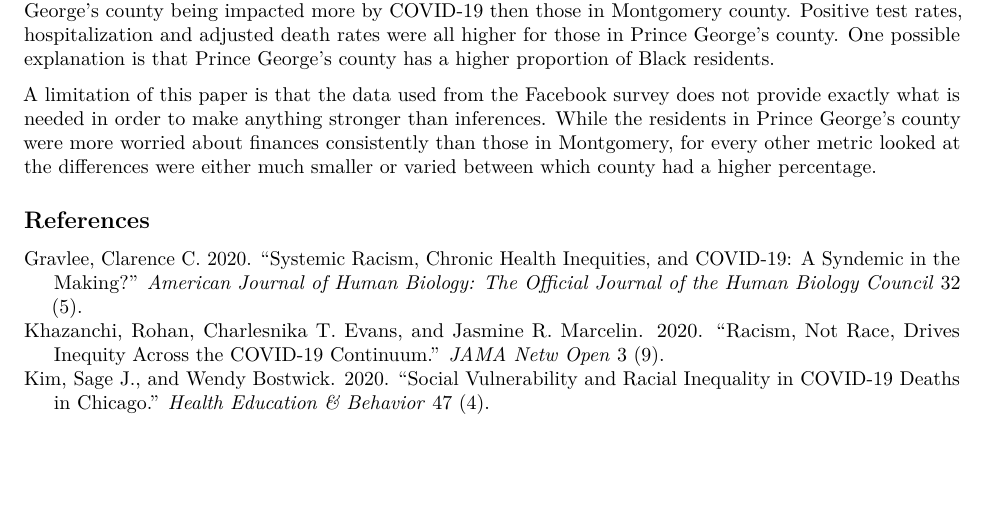
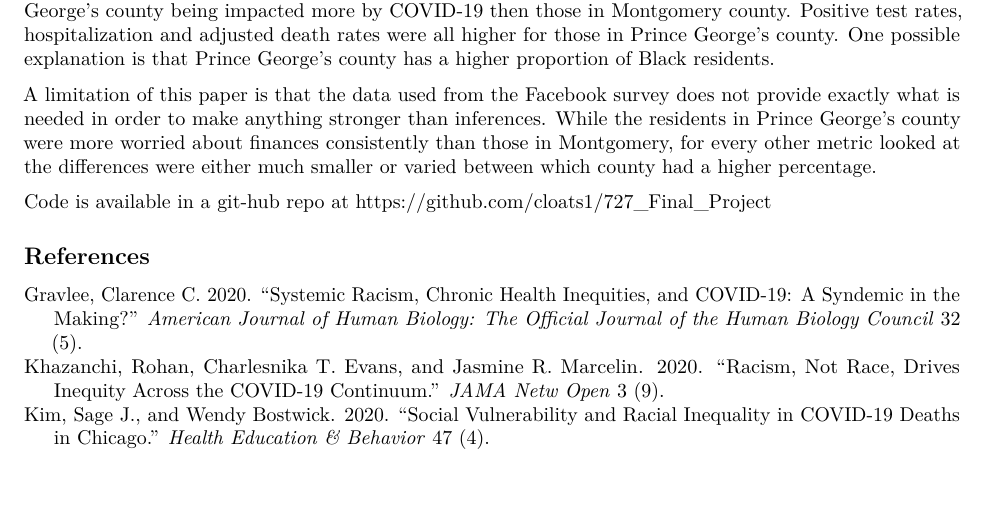
Before and after one commit to cloats1/727_Final_Project, an R Markdown document (Final Paper.Rmd): part of page 10 of 10, cut so that both start at the same text. Rendered offline with R 4.5, knitr and Pandoc, then LaTeX, with nearby package versions; some code elsewhere in the file could not run offline.

Commit message:
Added a link to the git hub repo

```diff
--- a/Final Paper.Rmd
+++ b/Final Paper.Rmd
@@ -421,6 +421,6 @@ For the time period of October 1st, 2020 through December 31st, 2020 we see the
 
 A limitation of this paper is that the data used from the Facebook survey does not provide exactly what is needed in order to make anything stronger than inferences. While the residents in Prince George's county were more worried about finances consistently than those in Montgomery, for every other metric looked at the differences were either much smaller or varied between which county had a higher percentage.
 
-
+Code is available in a git-hub repo at https://github.com/cloats1/727_Final_Project
 
 ## References
```
